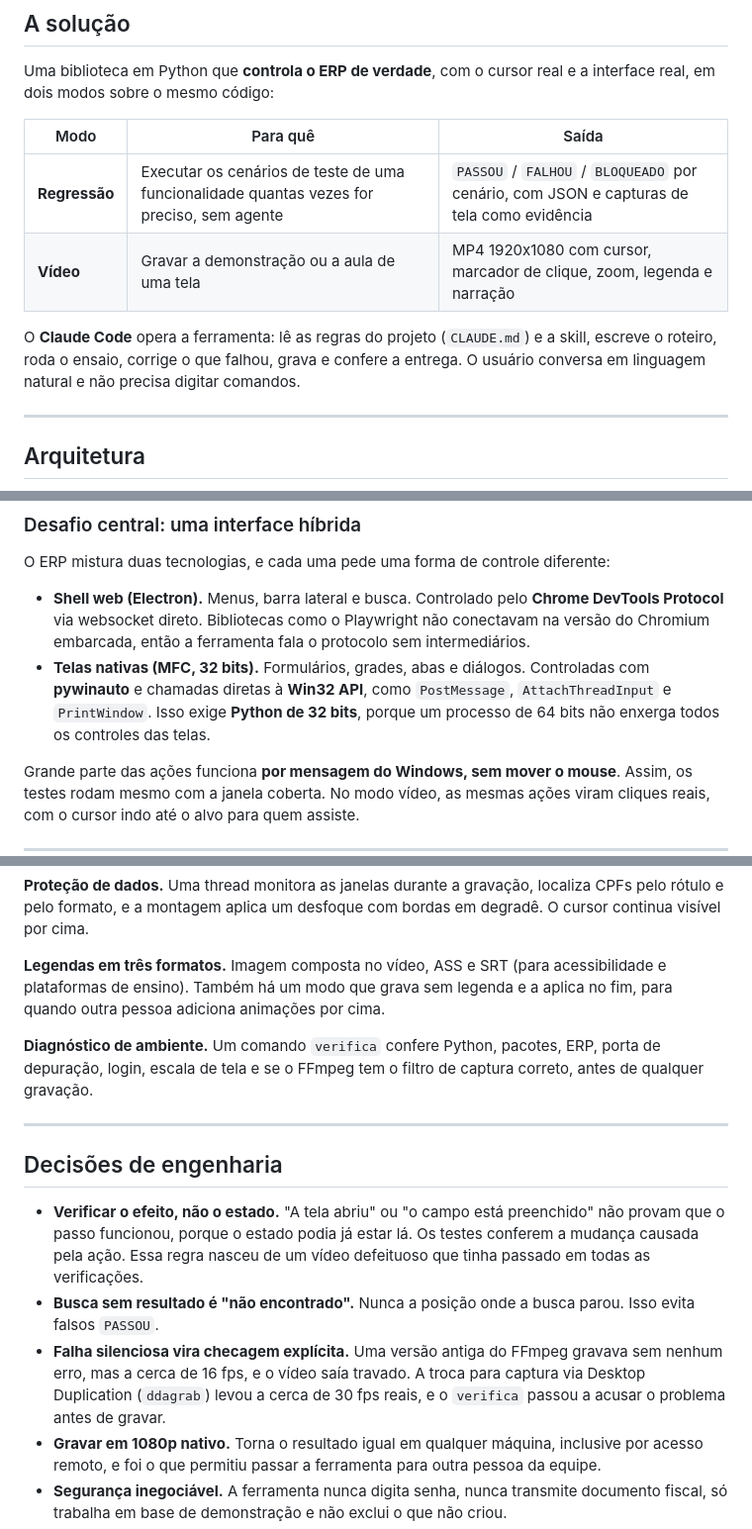
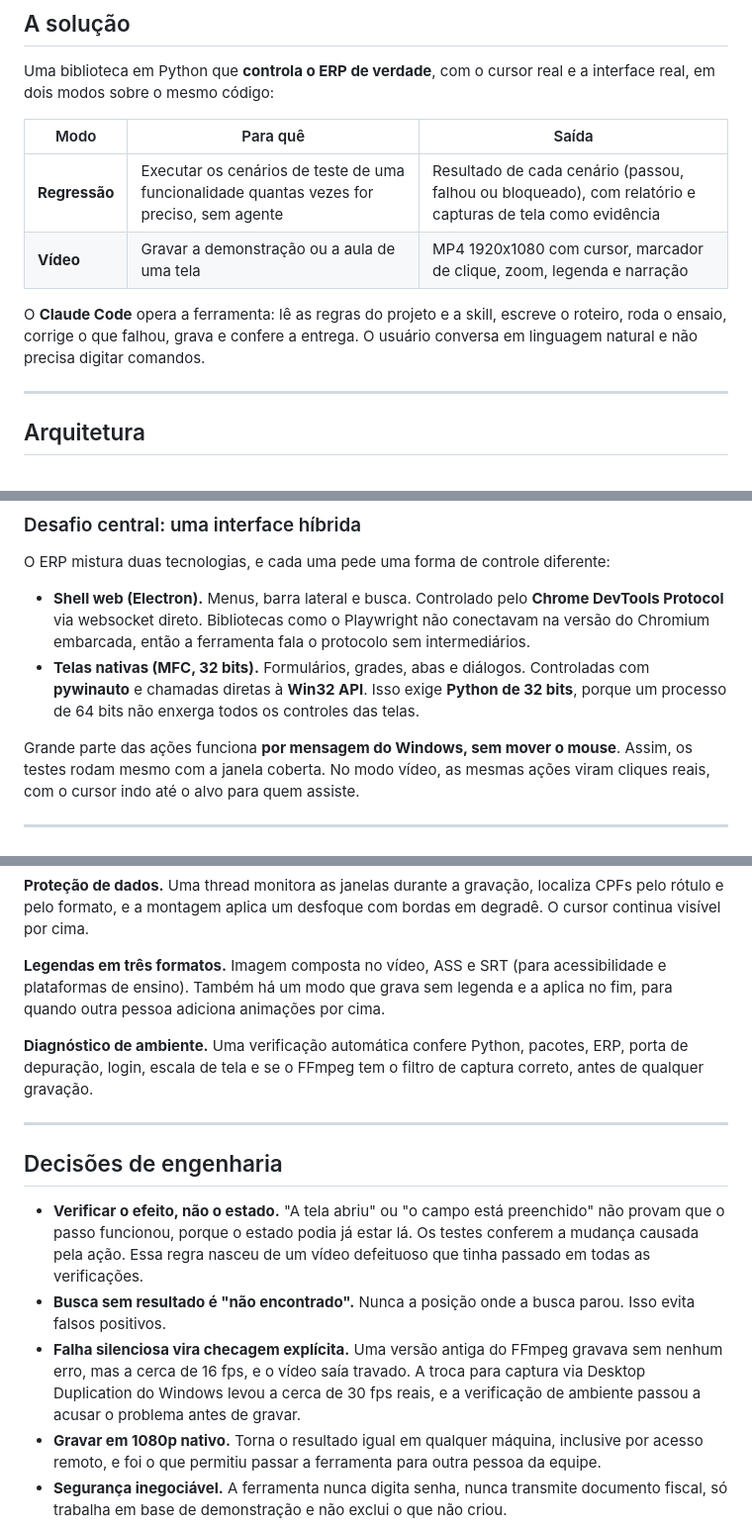
Before and after one commit to Babelg/Studio_AI, a Markdown page: README.md, 3 parts joined by grey strips. Shown at 99% size. Rendered like a GitHub page.

Commit message:
Remove trechos de código e troca diagramas por imagens

```diff
--- a/README.md
+++ b/README.md
@@ -26,10 +26,10 @@ Uma biblioteca em Python que **controla o ERP de verdade**, com o cursor real e
 
 | Modo | Para quê | Saída |
 | --- | --- | --- |
-| **Regressão** | Executar os cenários de teste de uma funcionalidade quantas vezes for preciso, sem agente | `PASSOU` / `FALHOU` / `BLOQUEADO` por cenário, com JSON e capturas de tela como evidência |
+| **Regressão** | Executar os cenários de teste de uma funcionalidade quantas vezes for preciso, sem agente | Resultado de cada cenário (passou, falhou ou bloqueado), com relatório e capturas de tela como evidência |
 | **Vídeo** | Gravar a demonstração ou a aula de uma tela | MP4 1920x1080 com cursor, marcador de clique, zoom, legenda e narração |
 
-O **Claude Code** opera a ferramenta: lê as regras do projeto (`CLAUDE.md`) e a skill, escreve o roteiro, roda o ensaio, corrige o que falhou, grava e confere a entrega. O usuário conversa em linguagem natural e não precisa digitar comandos.
+O **Claude Code** opera a ferramenta: lê as regras do projeto e a skill, escreve o roteiro, roda o ensaio, corrige o que falhou, grava e confere a entrega. O usuário conversa em linguagem natural e não precisa digitar comandos.
 
 ---
 
@@ -59,7 +42,7 @@ flowchart LR
 O ERP mistura duas tecnologias, e cada uma pede uma forma de controle diferente:
 
 - **Shell web (Electron).** Menus, barra lateral e busca. Controlado pelo **Chrome DevTools Protocol** via websocket direto. Bibliotecas como o Playwright não conectavam na versão do Chromium embarcada, então a ferramenta fala o protocolo sem intermediários.
-- **Telas nativas (MFC, 32 bits).** Formulários, grades, abas e diálogos. Controladas com **pywinauto** e chamadas diretas à **Win32 API**, como `PostMessage`, `AttachThreadInput` e `PrintWindow`. Isso exige **Python de 32 bits**, porque um processo de 64 bits não enxerga todos os controles das telas.
+- **Telas nativas (MFC, 32 bits).** Formulários, grades, abas e diálogos. Controladas com **pywinauto** e chamadas diretas à **Win32 API**. Isso exige **Python de 32 bits**, porque um processo de 64 bits não enxerga todos os controles das telas.
 
 Grande parte das ações funciona **por mensagem do Windows, sem mover o mouse**. Assim, os testes rodam mesmo com a janela coberta. No modo vídeo, as mesmas ações viram cliques reais, com o cursor indo até o alvo para quem assiste.
 
@@ -101,15 +72,15 @@ flowchart TD
 
 **Legendas em três formatos.** Imagem composta no vídeo, ASS e SRT (para acessibilidade e plataformas de ensino). Também há um modo que grava sem legenda e a aplica no fim, para quando outra pessoa adiciona animações por cima.
 
-**Diagnóstico de ambiente.** Um comando `verifica` confere Python, pacotes, ERP, porta de depuração, login, escala de tela e se o FFmpeg tem o filtro de captura correto, antes de qualquer gravação.
+**Diagnóstico de ambiente.** Uma verificação automática confere Python, pacotes, ERP, porta de depuração, login, escala de tela e se o FFmpeg tem o filtro de captura correto, antes de qualquer gravação.
 
 ---
 
 ## Decisões de engenharia
 
 - **Verificar o efeito, não o estado.** "A tela abriu" ou "o campo está preenchido" não provam que o passo funcionou, porque o estado podia já estar lá. Os testes conferem a mudança causada pela ação. Essa regra nasceu de um vídeo defeituoso que tinha passado em todas as verificações.
-- **Busca sem resultado é "não encontrado".** Nunca a posição onde a busca parou. Isso evita falsos `PASSOU`.
-- **Falha silenciosa vira checagem explícita.** Uma versão antiga do FFmpeg gravava sem nenhum erro, mas a cerca de 16 fps, e o vídeo saía travado. A troca para captura via Desktop Duplication (`ddagrab`) levou a cerca de 30 fps reais, e o `verifica` passou a acusar o problema antes de gravar.
+- **Busca sem resultado é "não encontrado".** Nunca a posição onde a busca parou. Isso evita falsos positivos.
+- **Falha silenciosa vira checagem explícita.** Uma versão antiga do FFmpeg gravava sem nenhum erro, mas a cerca de 16 fps, e o vídeo saía travado. A troca para captura via Desktop Duplication do Windows levou a cerca de 30 fps reais, e a verificação de ambiente passou a acusar o problema antes de gravar.
 - **Gravar em 1080p nativo.** Torna o resultado igual em qualquer máquina, inclusive por acesso remoto, e foi o que permitiu passar a ferramenta para outra pessoa da equipe.
 - **Segurança inegociável.** A ferramenta nunca digita senha, nunca transmite documento fiscal, só trabalha em base de demonstração e não exclui o que não criou.
 - **Regras com histórico.** Cada regra estranha do projeto está documentada junto com o episódio que a originou. A skill só muda com aprovação humana.
```
Also changed, not shown: other parts of README.md (+2 -31 lines), docs/arquitetura.png (added), docs/pipeline-video.png (added).
